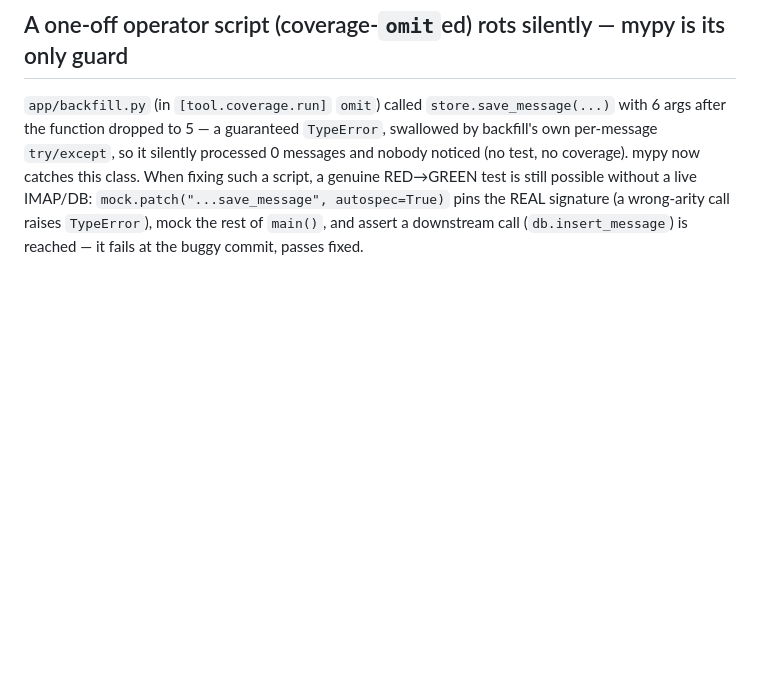
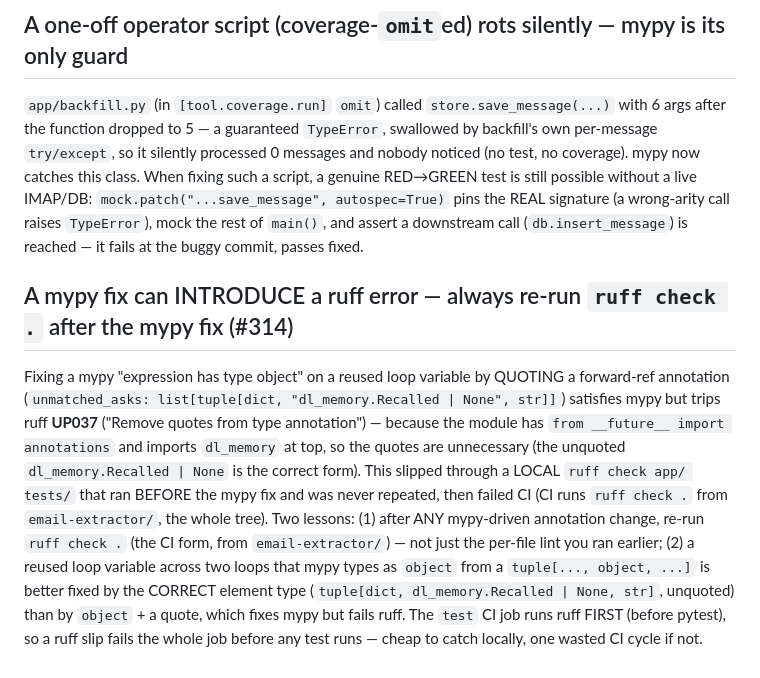
Before and after one commit to zbynekdrlik/email-extractor, a Markdown page: .claude/rules/type-checking.md, the part around the change. Drawn GitHub-style; blank space fills up the shorter version.

```diff
--- a/.claude/rules/type-checking.md
+++ b/.claude/rules/type-checking.md
@@ -64,3 +64,20 @@ coverage). mypy now catches this class. When fixing such a script, a genuine RED
 still possible without a live IMAP/DB: `mock.patch("...save_message", autospec=True)` pins the
 REAL signature (a wrong-arity call raises `TypeError`), mock the rest of `main()`, and assert a
 downstream call (`db.insert_message`) is reached — it fails at the buggy commit, passes fixed.
+
+## A mypy fix can INTRODUCE a ruff error — always re-run `ruff check .` after the mypy fix (#314)
+
+Fixing a mypy "expression has type object" on a reused loop variable by QUOTING a forward-ref
+annotation (`unmatched_asks: list[tuple[dict, "dl_memory.Recalled | None", str]]`) satisfies
+mypy but trips ruff **UP037** ("Remove quotes from type annotation") — because the module has
+`from __future__ import annotations` and imports `dl_memory` at top, so the quotes are
+unnecessary (the unquoted `dl_memory.Recalled | None` is the correct form). This slipped
+through a LOCAL `ruff check app/ tests/` that ran BEFORE the mypy fix and was never repeated,
+then failed CI (CI runs `ruff check .` from `email-extractor/`, the whole tree). Two lessons:
+(1) after ANY mypy-driven annotation change, re-run `ruff check .` (the CI form, from
+`email-extractor/`) — not just the per-file lint you ran earlier; (2) a reused loop variable
+across two loops that mypy types as `object` from a `tuple[..., object, ...]` is better fixed
+by the CORRECT element type (`tuple[dict, dl_memory.Recalled | None, str]`, unquoted) than by
+`object` + a quote, which fixes mypy but fails ruff. The `test` CI job runs ruff FIRST (before
+pytest), so a ruff slip fails the whole job before any test runs — cheap to catch locally,
+one wasted CI cycle if not.
```
Also changed, not shown: .claude/rules/schema-migrations.md (+18 -0 lines).
